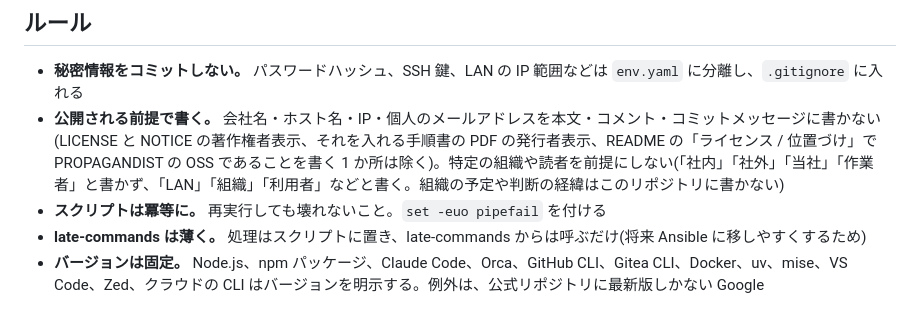
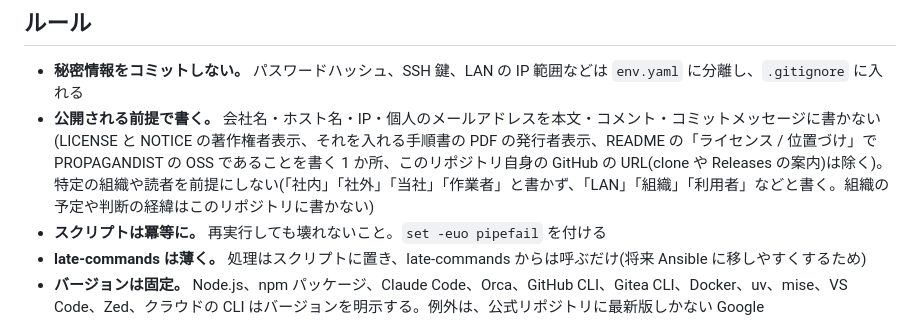
Before and after one commit to propagandist/agent-host-autoinstall, a Markdown page: CLAUDE.md, the part around the change. GitHub-like rendering.

Commit message:
このリポジトリ自身の GitHub の URL を、組織名を書かない決まりの例外にする
README の clone と Releases の案内の URL には組織名が入り、避けられないため。

Co-Authored-By: Claude Opus 5.5 <noreply@anthropic.com>

```diff
--- a/CLAUDE.md
+++ b/CLAUDE.md
@@ -80,7 +80,7 @@ docs/
 ## ルール
 
 - **秘密情報をコミットしない。** パスワードハッシュ、SSH 鍵、LAN の IP 範囲などは `env.yaml` に分離し、`.gitignore` に入れる
-- **公開される前提で書く。** 会社名・ホスト名・IP・個人のメールアドレスを本文・コメント・コミットメッセージに書かない(LICENSE と NOTICE の著作権者表示、それを入れる手順書の PDF の発行者表示、README の「ライセンス / 位置づけ」で PROPAGANDIST の OSS であることを書く 1 か所は除く)。特定の組織や読者を前提にしない(「社内」「社外」「当社」「作業者」と書かず、「LAN」「組織」「利用者」などと書く。組織の予定や判断の経緯はこのリポジトリに書かない)
+- **公開される前提で書く。** 会社名・ホスト名・IP・個人のメールアドレスを本文・コメント・コミットメッセージに書かない(LICENSE と NOTICE の著作権者表示、それを入れる手順書の PDF の発行者表示、README の「ライセンス / 位置づけ」で PROPAGANDIST の OSS であることを書く 1 か所、このリポジトリ自身の GitHub の URL(clone や Releases の案内)は除く)。特定の組織や読者を前提にしない(「社内」「社外」「当社」「作業者」と書かず、「LAN」「組織」「利用者」などと書く。組織の予定や判断の経緯はこのリポジトリに書かない)
 - **スクリプトは冪等に。** 再実行しても壊れないこと。`set -euo pipefail` を付ける
 - **late-commands は薄く。** 処理はスクリプトに置き、late-commands からは呼ぶだけ(将来 Ansible に移しやすくするため)
 - **バージョンは固定。** Node.js、npm パッケージ、Claude Code、Orca、GitHub CLI、Gitea CLI、Docker、uv、mise、VS Code、Zed、クラウドの CLI はバージョンを明示する。例外は、公式リポジトリに最新版しかない Google Chrome(unattended-upgrades で自動更新する)と、版を指定する方法がない Zed の拡張機能、VS Code の拡張機能が依存で入れるものと、env.yaml の `vscode_extensions` で版を書かなかったもの(どれも入れたときの最新で、その後は更新しない)
```
